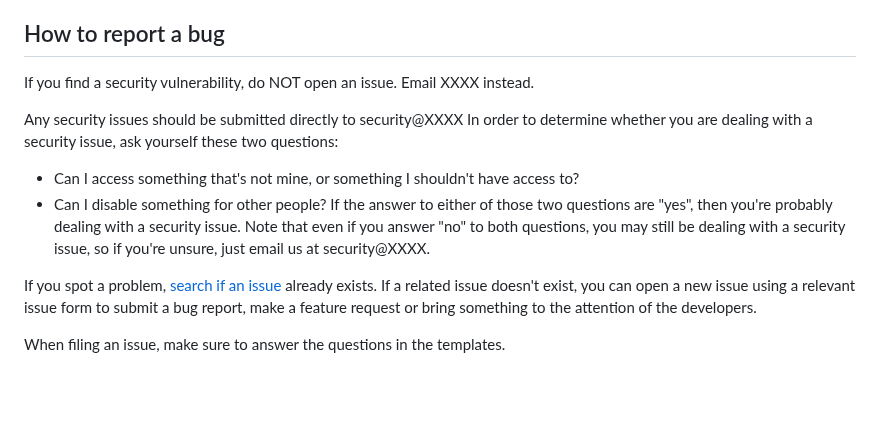
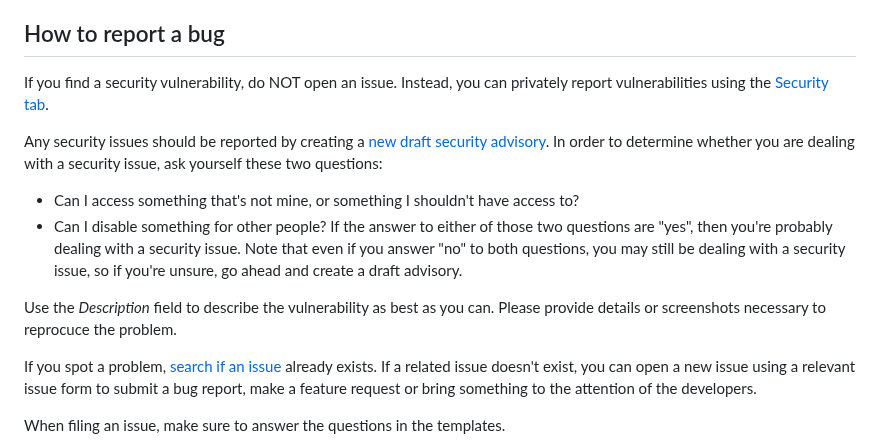
Before and after one commit to coastal-science/call-catalog-viewer, a Markdown page: CONTRIBUTING.md, the part around the change. Rendered like a GitHub page; blank space fills up the shorter version.

Commit message:
Update CONTRIBUTING.md
Update placeholders (security@XXXX) for reporting security vulnerabilities.

```diff
--- a/CONTRIBUTING.md
+++ b/CONTRIBUTING.md
@@ -23,13 +23,15 @@ Mention other people if you want to use their expertise, have them provide an es
 
 ## How to report a bug
 
-If you find a security vulnerability, do NOT open an issue. Email XXXX instead.
+If you find a security vulnerability, do NOT open an issue. Instead, you can privately report vulnerabilities using the [Security tab](https://github.com/coastal-science/call-catalog-viewer/security/advisories).
 
-Any security issues should be submitted directly to security@XXXX In order to determine whether you are dealing with a security issue, ask yourself these two questions:
+Any security issues should be reported by creating a [new draft security advisory]((https://github.com/coastal-science/call-catalog-viewer/security/advisories)). In order to determine whether you are dealing with a security issue, ask yourself these two questions:
 
 - Can I access something that's not mine, or something I shouldn't have access to?
 - Can I disable something for other people?
-If the answer to either of those two questions are "yes", then you're probably dealing with a security issue. Note that even if you answer "no" to both questions, you may still be dealing with a security issue, so if you're unsure, just email us at security@XXXX.
+If the answer to either of those two questions are "yes", then you're probably dealing with a security issue. Note that even if you answer "no" to both questions, you may still be dealing with a security issue, so if you're unsure, go ahead and create a draft advisory.
+
+Use the _Description_ field to describe the vulnerability as best as you can. Please provide details or screenshots necessary to reprocuce the problem.
 
 If you spot a problem, [search if an issue](https://github.com/coastal-science/call-catalog-viewer/issues) already exists. If a related issue doesn't exist, you can open a new issue using a relevant issue form to submit a bug report, make a feature request or bring something to the attention of the developers.
 
```
